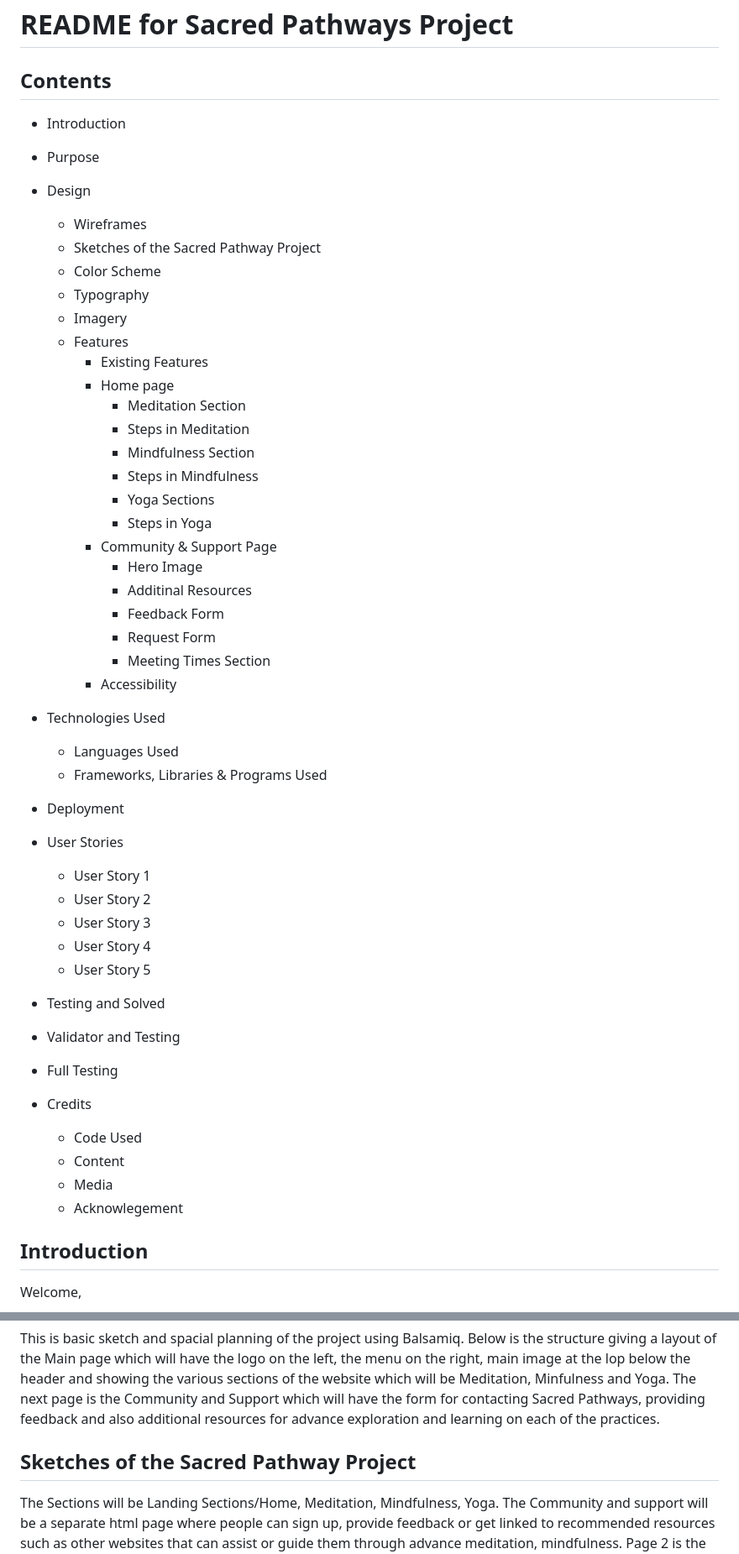
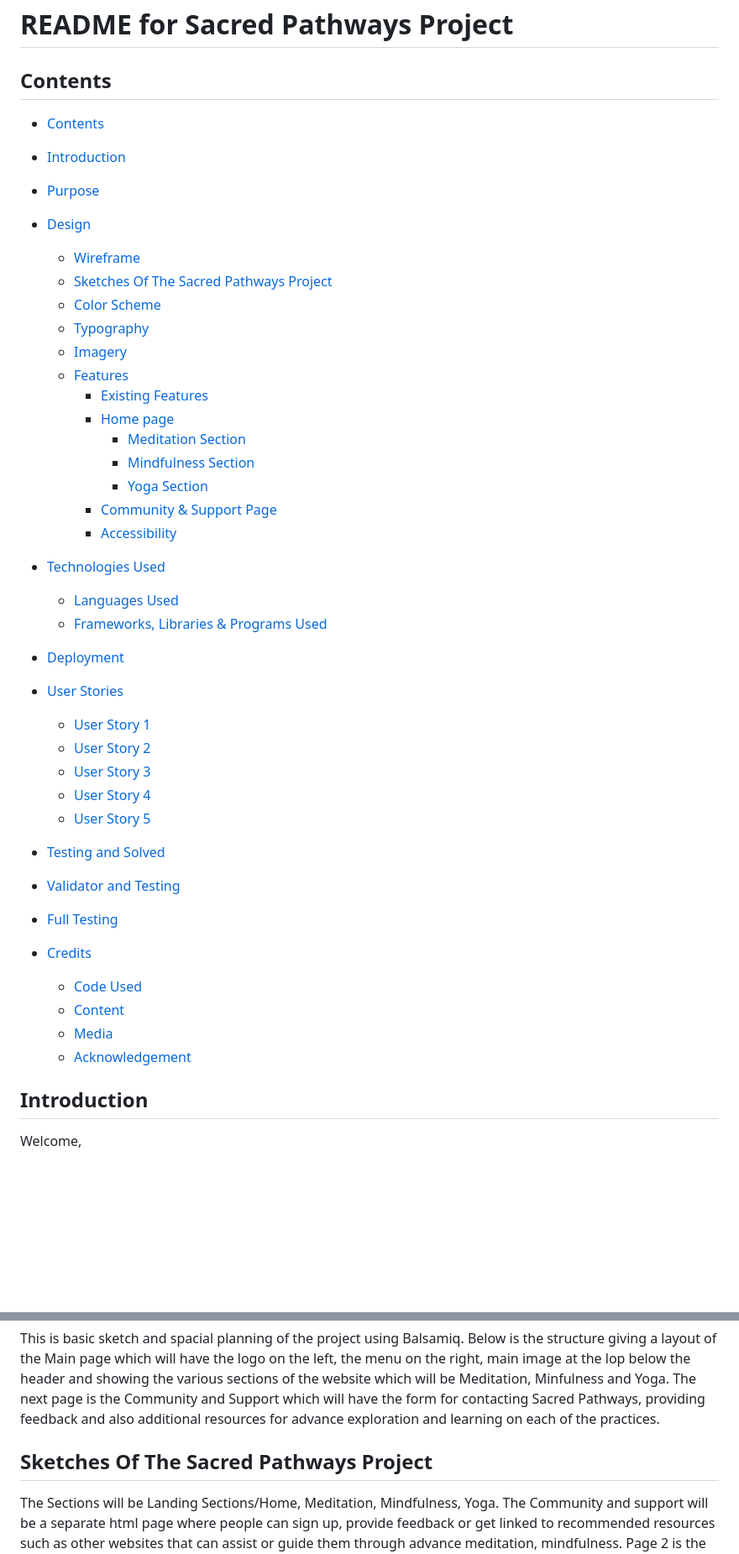
Before and after one commit to Stephenkofipoku/Sacred_Pathways_Project_1, a Markdown page: README.md, 2 parts joined by grey strips. Shown: that part at 84% size. Drawn GitHub-style; blank space fills up the shorter version.

Commit message:
Update README.md hyperlinks
Table of contents turned into hyperlinks

```diff
--- a/README.md
+++ b/README.md
@@ -1,50 +1,42 @@
 # README for Sacred Pathways Project
 
 ## Contents
+- [Contents](#contents)
+- [Introduction](#introduction)
+- [Purpose](#purpose)
 
-- Introduction
-- Purpose
-
-- Design
-  - Wireframes
-  - Sketches of the Sacred Pathway Project
-  - Color Scheme
-  - Typography
-  - Imagery
-  - Features
-    - Existing Features
-    - Home page
-      + Meditation Section
-      + Steps in Meditation
-      + Mindfulness Section
-      + Steps in Mindfulness
-      + Yoga Sections
-      + Steps in Yoga
-    - Community & Support Page
-      + Hero Image
-      + Additinal Resources
-      + Feedback Form
-      + Request Form
-      + Meeting Times Section
-    - Accessibility
-- Technologies Used
-  - Languages Used
-  - Frameworks, Libraries & Programs Used
-- Deployment
-- User Stories
-  + User Story 1
-  + User Story 2
-  + User Story 3
-  + User Story 4
-  + User Story 5
-- Testing and Solved
-- Validator and Testing
-- Full Testing
-- Credits
-  + Code Used
-  + Content
-  + Media
-  + Acknowlegement
+- [Design](#design)
+  - [Wireframe](#wireframe)
+  - [Sketches Of The Sacred Pathways Project](#sketches-of-the-sacred-pathways-project)
+  - [Color Scheme](#color-scheme)
+  - [Typography](#typography)
+  - [Imagery](#imagery)
+  - [Features](#features)
+    - [Existing Features](#existing-features)
+    - [Home page](#home-page)
+      + [Meditation Section](#meditation-section)
+      + [Mindfulness Section](#mindfulness-section)
+      + [Yoga Section](#yoga-section)
+    - [Community \& Support Page](#community--support-page)
+    - [Accessibility](#accessibility)
+- [Technologies Used](#technologies-used)
+  - [Languages Used](#languages-used)
+  - [Frameworks, Libraries \& Programs Used](#frameworks-libraries--programs-used)
+- [Deployment](#deployment)
+- [User Stories](#user-stories)
+  + [User Story 1](#user-story-1)
+  + [User Story 2](#user-story-2)
+  + [User Story 3](#user-story-3)
+  + [User Story 4](#user-story-4)
+  + [User Story 5](#user-story-5)
+- [Testing and Solved](#testing-and-solved)
+- [Validator and Testing](#validator-and-testing)
+- [Full Testing](#full-testing)
+- [Credits](#credits)
+  + [Code Used](#code-used)
+  + [Content](#content)
+  + [Media](#media)
+  + [Acknowledgement](#acknowledgement)
 
 ## Introduction
 
@@ -64,7 +56,7 @@ We invite you to explore our website, to immerse yourself in the teachings and p
 
 This is basic sketch and spacial planning of the project using Balsamiq. Below is the structure giving a layout of the Main page which will have the logo on the left, the menu on the right, main image at the lop below the header and showing the various sections of the website which will be Meditation, Minfulness and Yoga. The next page is the Community and Support which will have the form for contacting Sacred Pathways, providing feedback and also additional resources for advance exploration and learning on each of the practices.
 
-## Sketches of the Sacred Pathway Project
+## Sketches Of The Sacred Pathways Project
 
 The Sections will be Landing Sections/Home, Meditation, Mindfulness, Yoga. The Community and support will be a separate html page where people can sign up, provide feedback or get linked to recommended resources such as other websites that can assist or guide them through advance meditation, mindfulness. Page 2 is the Community and support page.
 
```
Also changed, not shown: other parts of README.md (+2 -2 lines).
